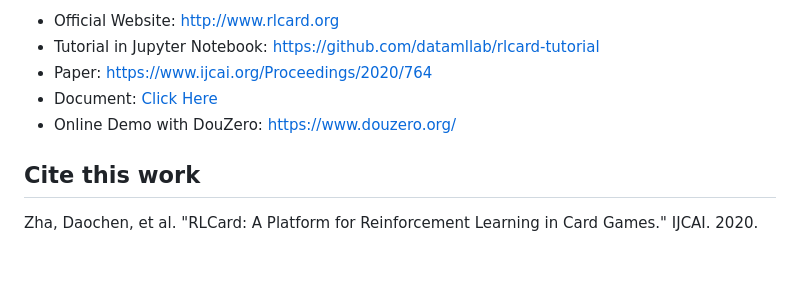
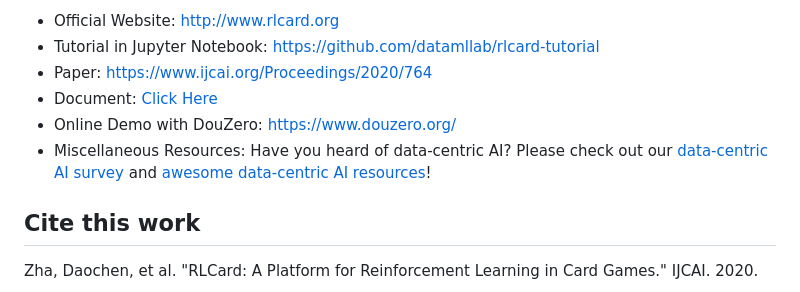
Before and after one commit to datamllab/rlcard-showdown, a Markdown page: README.md, the part around the change. GitHub-like rendering; blank space fills up the shorter version.

```diff
--- a/README.md
+++ b/README.md
@@ -6,6 +6,7 @@ This is the GUI support for the [RLCard](https://github.com/datamllab/rlcard) pr
 *   Paper: [https://www.ijcai.org/Proceedings/2020/764](https://www.ijcai.org/Proceedings/2020/764)
 *   Document: [Click Here](docs/README.md)
 *   Online Demo with DouZero: [https://www.douzero.org/](https://www.douzero.org/)
+*   Miscellaneous Resources: Have you heard of data-centric AI? Please check out our [data-centric AI survey](https://arxiv.org/abs/2303.10158) and [awesome data-centric AI resources](https://github.com/daochenzha/data-centric-AI)!
 
 ## Cite this work
 Zha, Daochen, et al. "RLCard: A Platform for Reinforcement Learning in Card Games." IJCAI. 2020.
```
